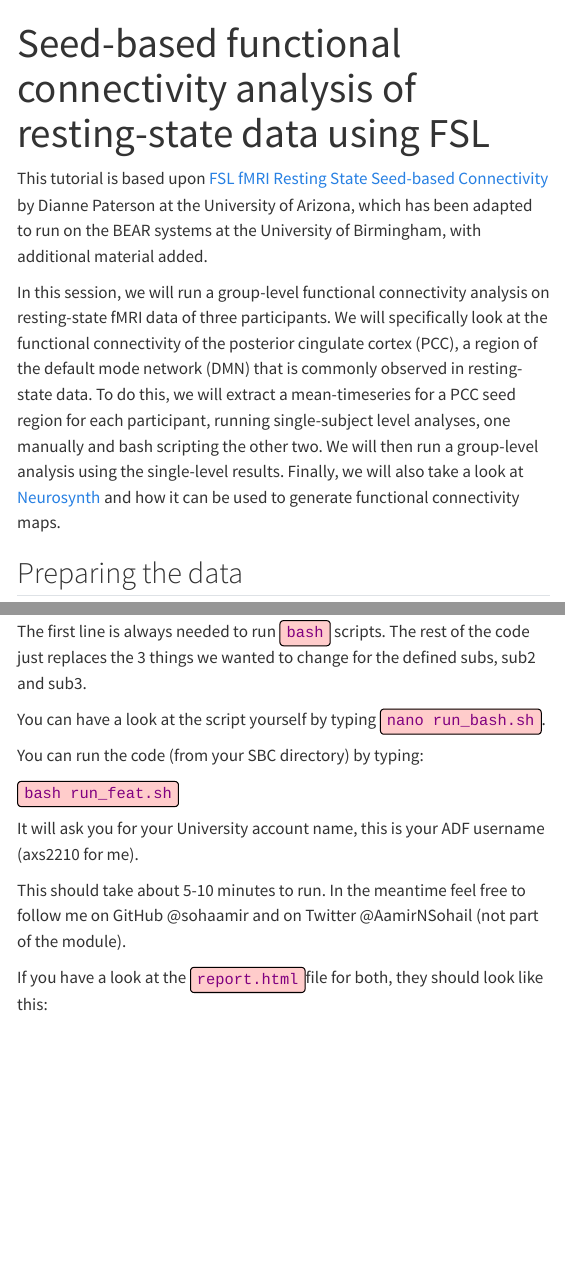
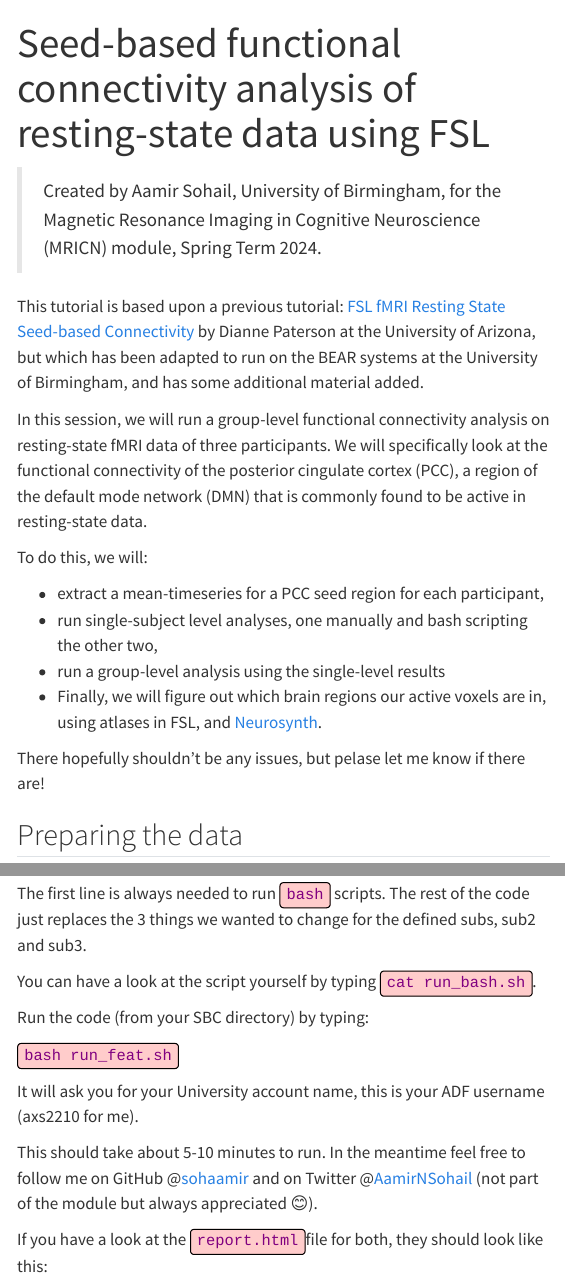
Before and after one commit to sohaamir/MRICN, a Quarto document (fc_tutorial/fc_tutorial_guide.qmd): the page in a window 1100 px wide, from its top, and a second part further down, joined at a grey line. Rendered offline with R 4.5, knitr and Pandoc in place of Quarto, with nearby package versions; menus at the side of the page are left out.

Commit message:
modified sbc guide

```diff
--- a/fc_tutorial/fc_tutorial_guide.qmd
+++ b/fc_tutorial/fc_tutorial_guide.qmd
@@ -13,18 +13,27 @@ format:
       smooth-scroll: true
 ---
 
-This tutorial is based upon [FSL fMRI Resting State Seed-based Connectivity](https://neuroimaging-core-docs.readthedocs.io/en/latest/pages/fsl_fmri_restingstate-sbc.html) by Dianne Paterson at the University of Arizona, which has been
-adapted to run on the BEAR systems at the University of Birmingham, with additional material added.
+> Created by Aamir Sohail, University of Birmingham, for the Magnetic
+Resonance Imaging in Cognitive Neuroscience (MRICN) module, Spring Term 2024.
+
+This tutorial is based upon a previous tutorial: [FSL fMRI Resting State Seed-based Connectivity](https://neuroimaging-core-docs.readthedocs.io/en/latest/pages/fsl_fmri_restingstate-sbc.html) by Dianne Paterson at the University of Arizona, but which has been
+adapted to run on the BEAR systems at the University of Birmingham, and has some
+additional material added.
 
 In this session, we will run a group-level functional connectivity analysis on
 resting-state fMRI data of three participants. We will specifically look at the
 functional connectivity of the posterior cingulate cortex (PCC), a region of the
-default mode network (DMN) that is commonly observed in resting-state data. To do this, we
-will extract a mean-timeseries for a PCC seed region for each participant, running
-single-subject level analyses, one manually and bash scripting the other two. We will then
-run a group-level analysis using the single-level results. Finally, we will also take a
-look at [Neurosynth](https://neurosynth.org/) and how it can be used to generate
-functional connectivity maps.
+default mode network (DMN) that is commonly found to be active in resting-state data.
+
+To do this, we will:
+
+- extract a mean-timeseries for a PCC seed region for each participant,
+- run single-subject level analyses, one manually and bash scripting the other two,
+- run a group-level analysis using the single-level results
+- Finally, we will figure out which brain regions our active voxels are in, using
+  atlases in FSL, and [Neurosynth](https://neurosynth.org/).
+
+There hopefully shouldn't be any issues, but pelase let me know if there are!
 
 ## Preparing the data
 
@@ -361,9 +371,9 @@ echo "FEAT analysis completed for sub2 and sub3."
 The first line is always needed to run `bash` scripts. The rest of the code just
 replaces the 3 things we wanted to change for the defined subs, sub2 and sub3.
 
-You can have a look at the script yourself by typing `nano run_bash.sh`.
+You can have a look at the script yourself by typing `cat run_bash.sh`.
 
-You can run the code (from your SBC directory) by typing:
+Run the code (from your SBC directory) by typing:
 
 `bash run_feat.sh`
 
@@ -371,7 +381,8 @@ It will ask you for your University account name, this is your ADF username
 (axs2210 for me).
 
 This should take about 5-10 minutes to run. In the meantime feel free to follow me
-on GitHub @sohaamir and on Twitter @AamirNSohail (not part of the module).
+on GitHub @[sohaamir](https://github.com/sohaamir) and on Twitter @[AamirNSohail](https://twitter.com/AamirNSohail) (not part of the module but always
+appreciated 😊).
 
 If you have a look at the `report.html`file for both, they should look like this:
 
```
Also changed, not shown: fc_tutorial/assets/emotional.gif (added), fc_tutorial/assets/pcc.gif (added), fc_tutorial/assets/voxel.png (added), fc_tutorial/fc_tutorial_guide.html, fc_tutorial/fc_tutorial_guide.qmd (35 more changed lines), 3 other files.
